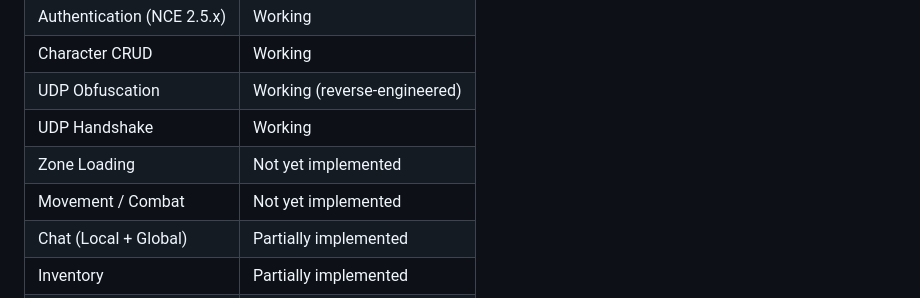
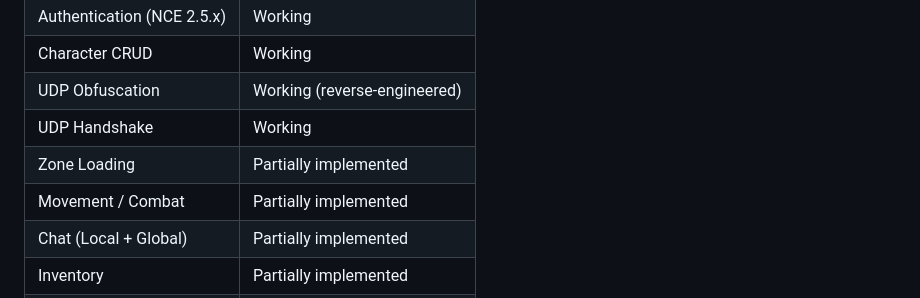
Before and after one commit to igwtech/ceres-j, a Markdown page: README.md, the part around the change. Rendered like a GitHub page.

```diff
--- a/README.md
+++ b/README.md
@@ -142,8 +142,8 @@ Comprehensive reverse-engineered protocol documentation is available in [`docs/P
 | Character CRUD | Working |
 | UDP Obfuscation | Working (reverse-engineered) |
 | UDP Handshake | Working |
-| Zone Loading | Not yet implemented |
-| Movement / Combat | Not yet implemented |
+| Zone Loading | Partially implemented |
+| Movement / Combat | Partially implemented |
 | Chat (Local + Global) | Partially implemented |
 | Inventory | Partially implemented |
 | NPC Interaction | Not yet implemented |
```
